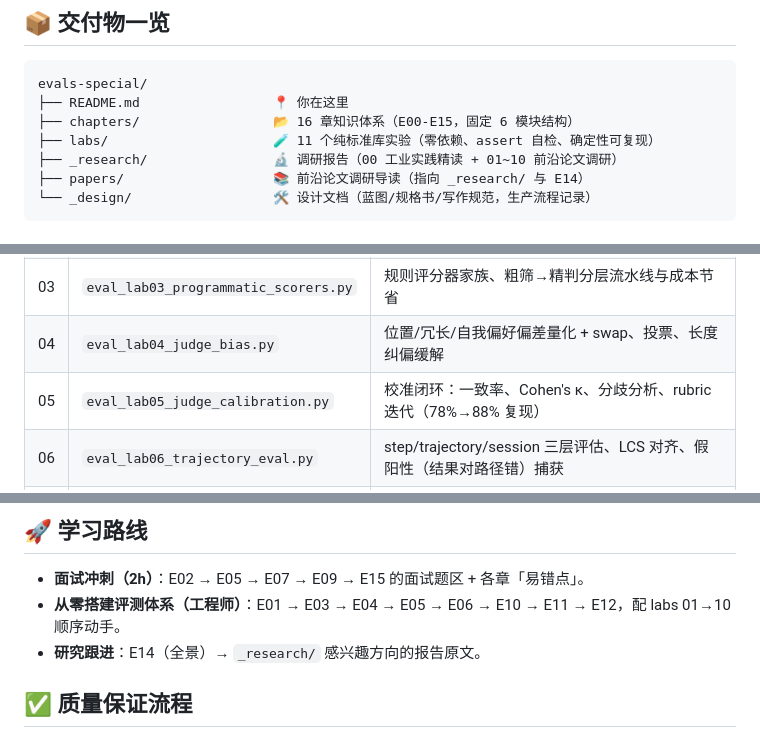
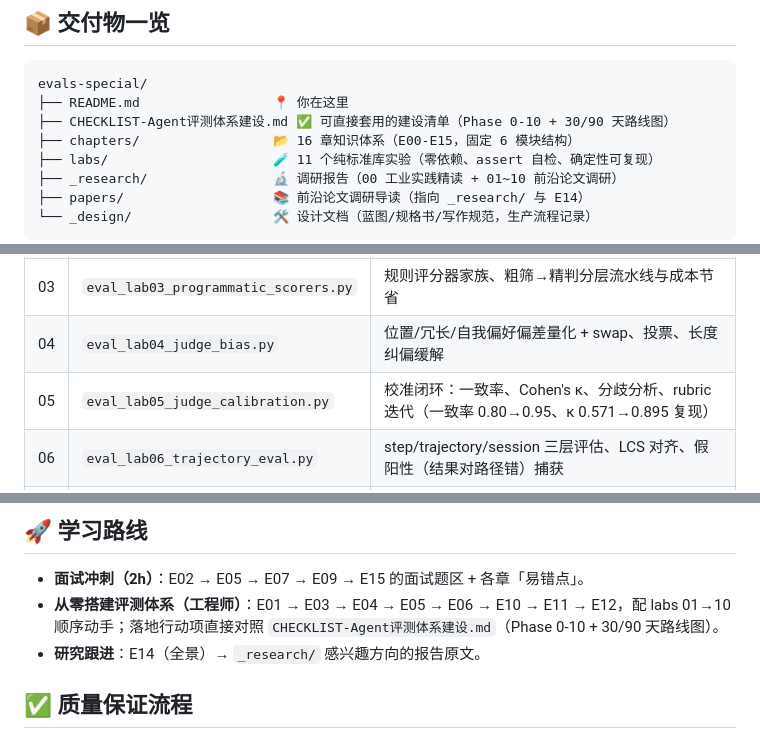
Before and after one commit to sawzhang/ai-agent-interview-handbook, a Markdown page: evals-special/README.md, 3 parts joined by grey strips. Drawn GitHub-style.

````diff
--- a/evals-special/README.md
+++ b/evals-special/README.md
@@ -12,6 +12,7 @@
 ```
 evals-special/
 ├── README.md                 📍 你在这里
+├── CHECKLIST-Agent评测体系建设.md ✅ 可直接套用的建设清单（Phase 0-10 + 30/90 天路线图）
 ├── chapters/                 📂 16 章知识体系（E00-E15，固定 6 模块结构）
 ├── labs/                     🧪 11 个纯标准库实验（零依赖、assert 自检、确定性可复现）
 ├── _research/                🔬 调研报告（00 工业实践精读 + 01~10 前沿论文调研）
@@ -47,7 +48,7 @@ evals-special/
 | 02 | `eval_lab02_golden_dataset.py` | golden set 四类来源、入库标准、能力集→回归集"毕业"机制 |
 | 03 | `eval_lab03_programmatic_scorers.py` | 规则评分器家族、粗筛→精判分层流水线与成本节省 |
 | 04 | `eval_lab04_judge_bias.py` | 位置/冗长/自我偏好偏差量化 + swap、投票、长度纠偏缓解 |
-| 05 | `eval_lab05_judge_calibration.py` | 校准闭环：一致率、Cohen's κ、分歧分析、rubric 迭代（78%→88% 复现） |
+| 05 | `eval_lab05_judge_calibration.py` | 校准闭环：一致率、Cohen's κ、分歧分析、rubric 迭代（一致率 0.80→0.95、κ 0.571→0.895 复现） |
 | 06 | `eval_lab06_trajectory_eval.py` | step/trajectory/session 三层评估、LCS 对齐、假阳性（结果对路径错）捕获 |
 | 07 | `eval_lab07_simulator_fixtures.py` | 会话模拟器 + fixtures：环境不受控时"分数测量的是噪声" |
 | 08 | `eval_lab08_statistics_ci.py` | Wilson/bootstrap CI、样本量公式、配对显著性与"N=100 不可判、N=2000 可判" |
@@ -81,7 +82,7 @@ for f in eval_lab*.py; do python3 "$f"; done   # 一次全跑，全部 ✅ 自
 ## 🚀 学习路线
 
 - **面试冲刺（2h）**：E02 → E05 → E07 → E09 → E15 的面试题区 + 各章「易错点」。
-- **从零搭建评测体系（工程师）**：E01 → E03 → E04 → E05 → E06 → E10 → E11 → E12，配 labs 01→10 顺序动手。
+- **从零搭建评测体系（工程师）**：E01 → E03 → E04 → E05 → E06 → E10 → E11 → E12，配 labs 01→10 顺序动手；落地行动项直接对照 `CHECKLIST-Agent评测体系建设.md`（Phase 0-10 + 30/90 天路线图）。
 - **研究跟进**：E14（全景）→ `_research/` 感兴趣方向的报告原文。
 
 ## ✅ 质量保证流程
````
Also changed, not shown: evals-special/CHECKLIST-Agent评测体系建设.md (added, +267 -0 lines).
